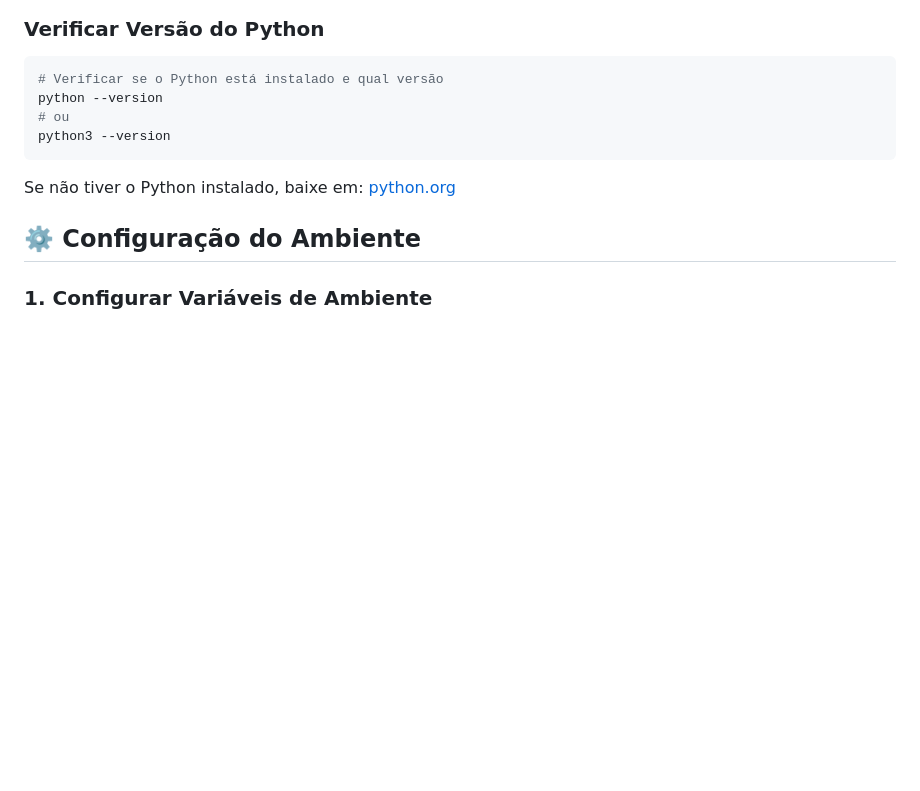
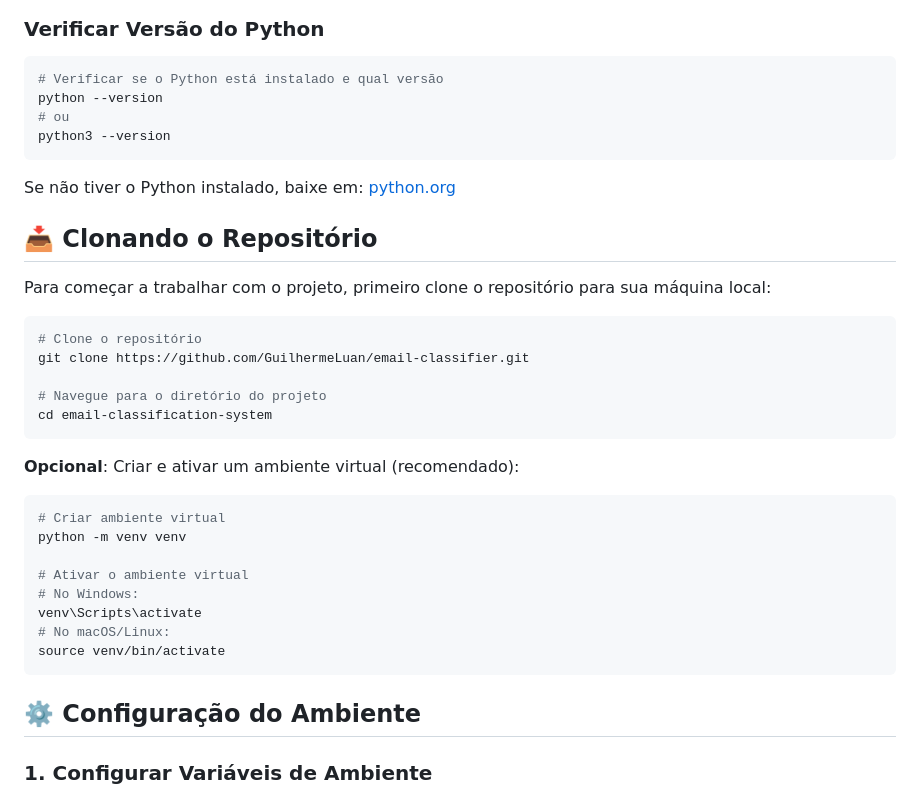
Before and after one commit to GuilhermeLuan/email-classifier, a Markdown page: README.md, the part around the change. Rendered like a GitHub page; blank space fills up the shorter version.

Commit message:
docs: add repository cloning instructions to README

````diff
--- a/README.md
+++ b/README.md
@@ -53,6 +53,31 @@ python3 --version
 ```
 
 Se não tiver o Python instalado, baixe em: [python.org](https://www.python.org/downloads/)
+
+## 📥 Clonando o Repositório
+
+Para começar a trabalhar com o projeto, primeiro clone o repositório para sua máquina local:
+
+```bash
+# Clone o repositório
+git clone https://github.com/GuilhermeLuan/email-classifier.git
+
+# Navegue para o diretório do projeto
+cd email-classification-system
+```
+
+**Opcional**: Criar e ativar um ambiente virtual (recomendado):
+
+```bash
+# Criar ambiente virtual
+python -m venv venv
+
+# Ativar o ambiente virtual
+# No Windows:
+venv\Scripts\activate
+# No macOS/Linux:
+source venv/bin/activate
+```
 
 ## ⚙️ Configuração do Ambiente
 
````
